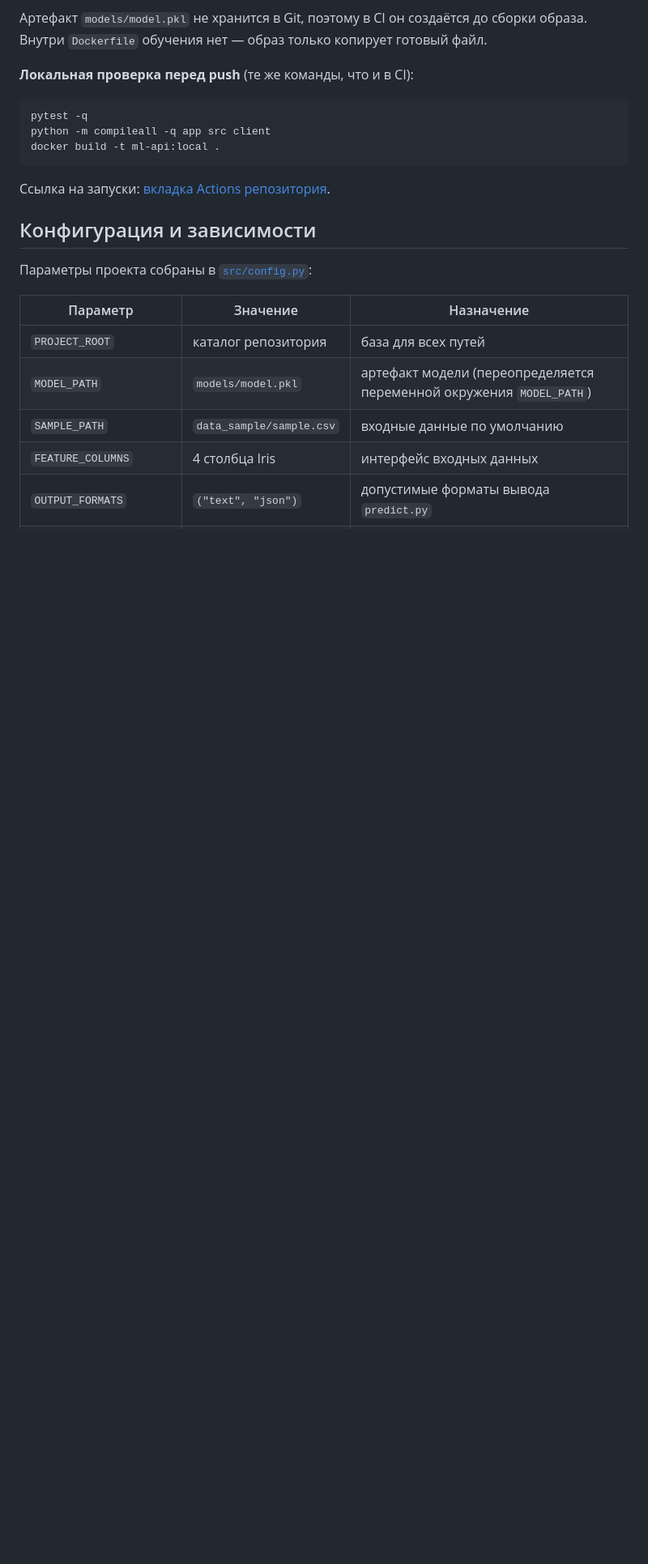
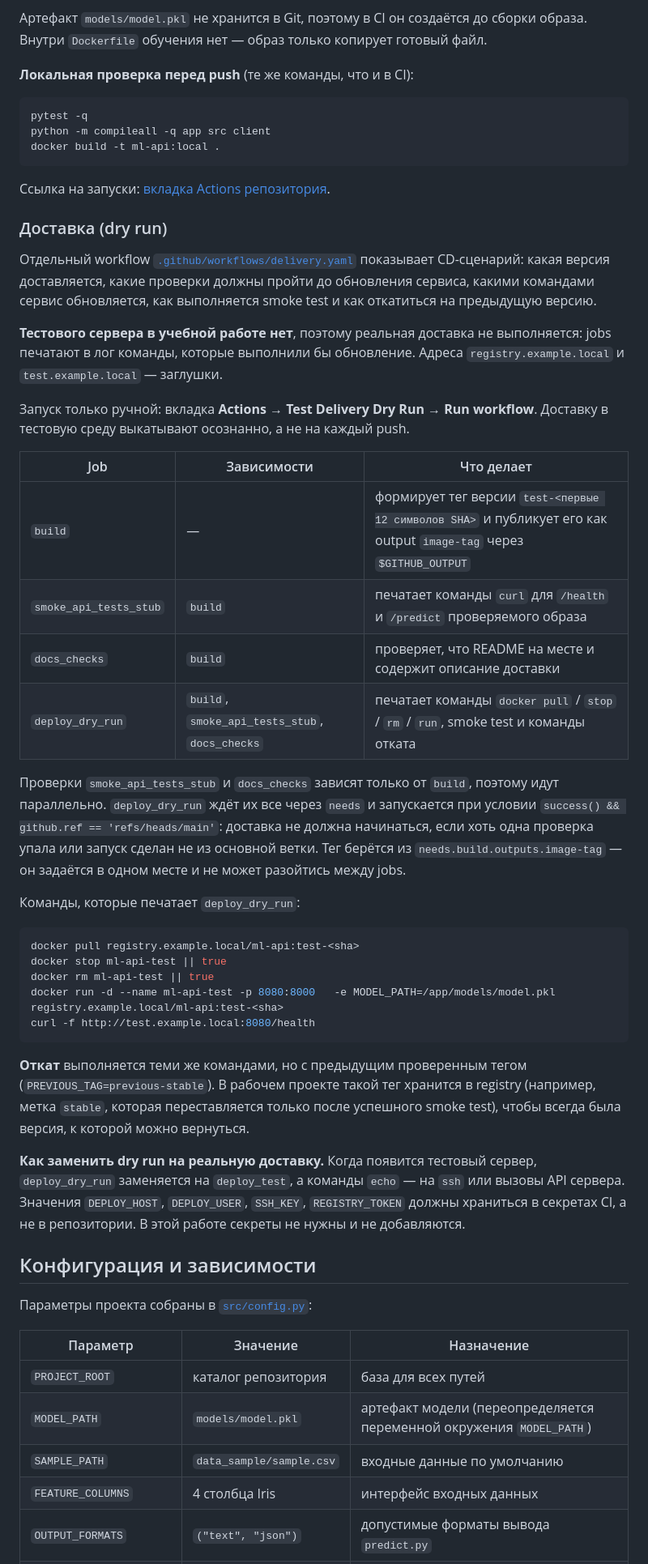
Before and after one commit to AloxaGG/ml-integration-lab, a Markdown page: README.md, the part around the change. Shown at 81% size. Drawn GitHub-style; blank space fills up the shorter version.

Commit message:
docs: describe delivery dry run, rollback and path to real deployment

````diff
--- a/README.md
+++ b/README.md
@@ -509,6 +509,56 @@ docker build -t ml-api:local .
 
 Ссылка на запуски: [вкладка Actions репозитория](https://github.com/AloxaGG/ml-integration-lab/actions).
 
+### Доставка (dry run)
+
+Отдельный workflow
+[`.github/workflows/delivery.yaml`](.github/workflows/delivery.yaml) показывает
+CD-сценарий: какая версия доставляется, какие проверки должны пройти до
+обновления сервиса, какими командами сервис обновляется, как выполняется smoke
+test и как откатиться на предыдущую версию.
+
+**Тестового сервера в учебной работе нет**, поэтому реальная доставка не
+выполняется: jobs печатают в лог команды, которые выполнили бы обновление.
+Адреса `registry.example.local` и `test.example.local` — заглушки.
+
+Запуск только ручной: вкладка **Actions** → **Test Delivery Dry Run** → **Run
+workflow**. Доставку в тестовую среду выкатывают осознанно, а не на каждый push.
+
+| Job | Зависимости | Что делает |
+| --- | --- | --- |
+| `build` | — | формирует тег версии `test-<первые 12 символов SHA>` и публикует его как output `image-tag` через `$GITHUB_OUTPUT` |
+| `smoke_api_tests_stub` | `build` | печатает команды `curl` для `/health` и `/predict` проверяемого образа |
+| `docs_checks` | `build` | проверяет, что README на месте и содержит описание доставки |
+| `deploy_dry_run` | `build`, `smoke_api_tests_stub`, `docs_checks` | печатает команды `docker pull` / `stop` / `rm` / `run`, smoke test и команды отката |
+
+Проверки `smoke_api_tests_stub` и `docs_checks` зависят только от `build`,
+поэтому идут параллельно. `deploy_dry_run` ждёт их все через `needs` и
+запускается при условии `success() && github.ref == 'refs/heads/main'`: доставка
+не должна начинаться, если хоть одна проверка упала или запуск сделан не из
+основной ветки. Тег берётся из `needs.build.outputs.image-tag` — он задаётся в
+одном месте и не может разойтись между jobs.
+
+Команды, которые печатает `deploy_dry_run`:
+
+```bash
+docker pull registry.example.local/ml-api:test-<sha>
+docker stop ml-api-test || true
+docker rm ml-api-test || true
+docker run -d --name ml-api-test -p 8080:8000   -e MODEL_PATH=/app/models/model.pkl registry.example.local/ml-api:test-<sha>
+curl -f http://test.example.local:8080/health
+```
+
+**Откат** выполняется теми же командами, но с предыдущим проверенным тегом
+(`PREVIOUS_TAG=previous-stable`). В рабочем проекте такой тег хранится в
+registry (например, метка `stable`, которая переставляется только после
+успешного smoke test), чтобы всегда была версия, к которой можно вернуться.
+
+**Как заменить dry run на реальную доставку.** Когда появится тестовый сервер,
+`deploy_dry_run` заменяется на `deploy_test`, а команды `echo` — на `ssh` или
+вызовы API сервера. Значения `DEPLOY_HOST`, `DEPLOY_USER`, `SSH_KEY`,
+`REGISTRY_TOKEN` должны храниться в секретах CI, а не в репозитории. В этой
+работе секреты не нужны и не добавляются.
+
 ## Конфигурация и зависимости
 
 Параметры проекта собраны в [`src/config.py`](src/config.py):
````
